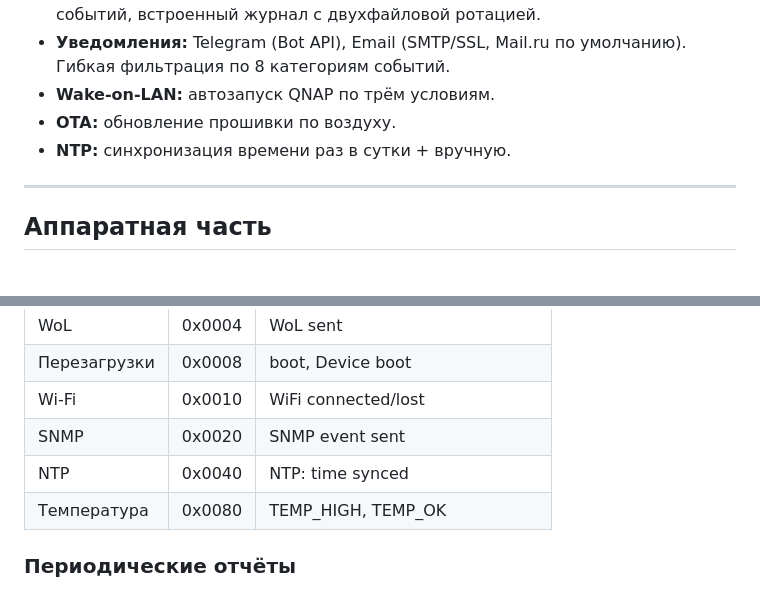
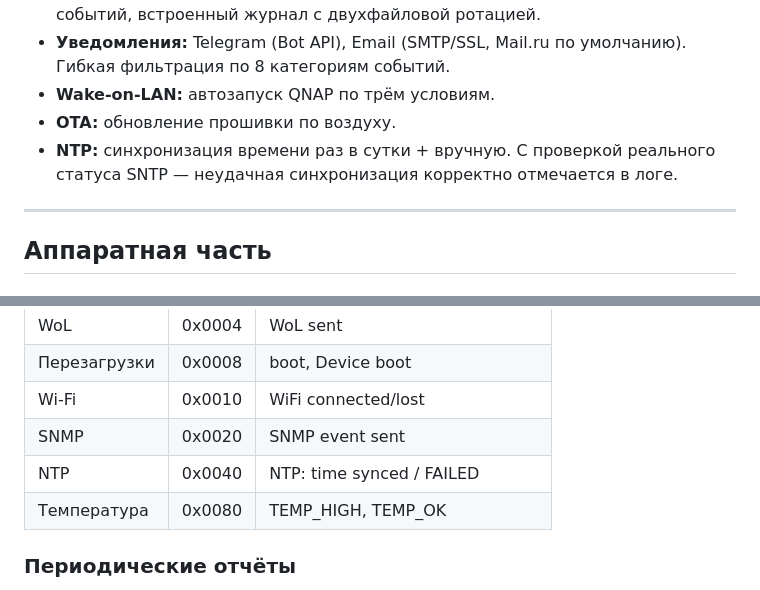
Before and after one commit to Ganc777/SNMP_FOR_DC_UPS, a Markdown page: README.md, 2 parts joined by grey strips. Rendered like a GitHub page.

```diff
--- a/README.md
+++ b/README.md
@@ -91,7 +91,8 @@ DC UPS 12 В (2S Li-ion аккумулятор), отдаёт данные по
   Гибкая фильтрация по 8 категориям событий.
 - **Wake-on-LAN:** автозапуск QNAP по трём условиям.
 - **OTA:** обновление прошивки по воздуху.
-- **NTP:** синхронизация времени раз в сутки + вручную.
+- **NTP:** синхронизация времени раз в сутки + вручную. С проверкой реального
+  статуса SNTP — неудачная синхронизация корректно отмечается в логе.
 
 ---
 
@@ -444,7 +445,7 @@ runtime (ч)      = E_остаток / P_нагрузки
 | Перезагрузки | 0x0008 | boot, Device boot |
 | Wi-Fi | 0x0010 | WiFi connected/lost |
 | SNMP | 0x0020 | SNMP event sent |
-| NTP | 0x0040 | NTP: time synced |
+| NTP | 0x0040 | NTP: time synced / FAILED |
 | Температура | 0x0080 | TEMP_HIGH, TEMP_OK |
 
 ### Периодические отчёты
```
Also changed, not shown: other parts of README.md (+44 -1 lines).
